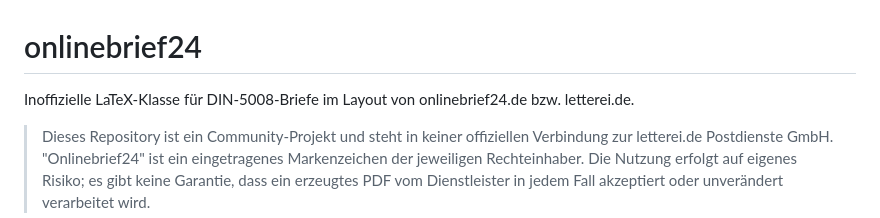
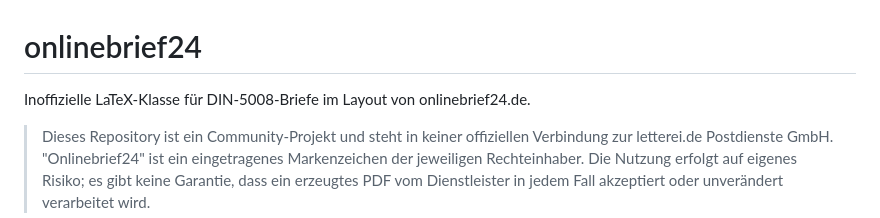
Before and after one commit to frluciano/latex-onlinebrief24, a Markdown page: README.md, the part around the change. Rendered like a GitHub page.

```diff
--- a/README.md
+++ b/README.md
@@ -1,6 +1,6 @@
 # onlinebrief24
 
-Inoffizielle LaTeX-Klasse für DIN-5008-Briefe im Layout von onlinebrief24.de bzw. letterei.de.
+Inoffizielle LaTeX-Klasse für DIN-5008-Briefe im Layout von onlinebrief24.de.
 
 > Dieses Repository ist ein Community-Projekt und steht in keiner offiziellen Verbindung zur letterei.de Postdienste GmbH. "Onlinebrief24" ist ein eingetragenes Markenzeichen der jeweiligen Rechteinhaber. Die Nutzung erfolgt auf eigenes Risiko; es gibt keine Garantie, dass ein erzeugtes PDF vom Dienstleister in jedem Fall akzeptiert oder unverändert verarbeitet wird.
 
```
